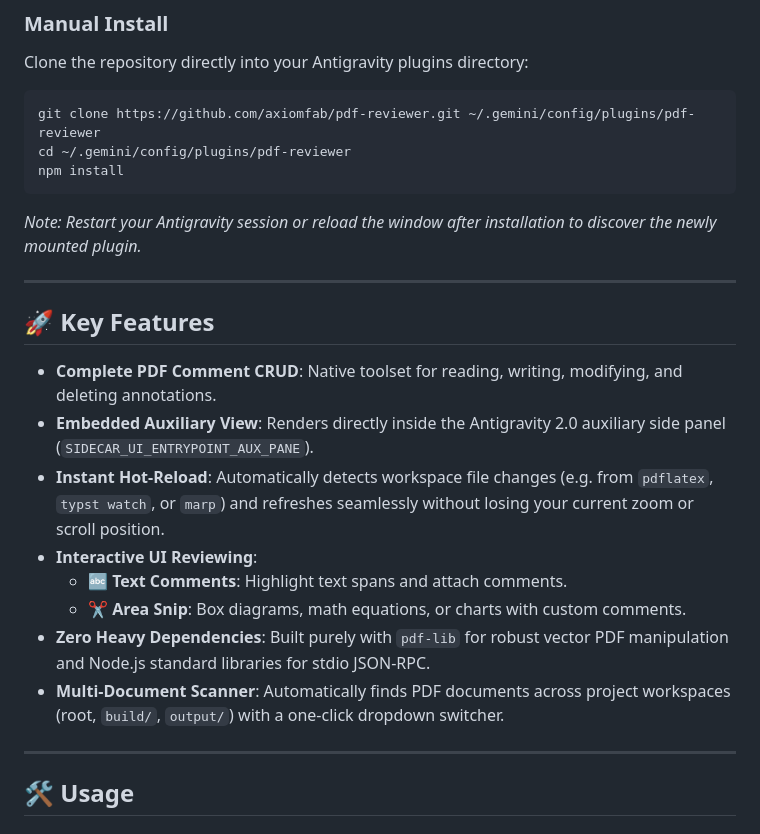
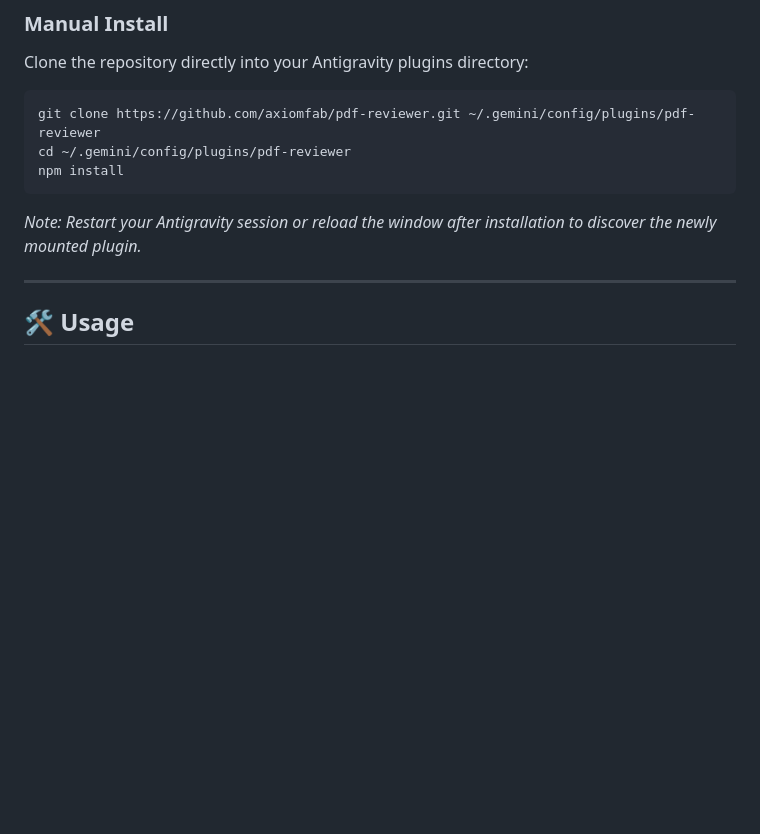
Before and after one commit to axiomfab/pdf-reviewer, a Markdown page: README.md, the part around one of its changes. Drawn GitHub-style; blank space fills up the shorter version.

````diff
--- a/README.md
+++ b/README.md
@@ -62,19 +74,6 @@ cd ~/.gemini/config/plugins/pdf-reviewer
 npm install
 ```
 *Note: Restart your Antigravity session or reload the window after installation to discover the newly mounted plugin.*
-
----
-
-## 🚀 Key Features
-
-* **Complete PDF Comment CRUD**: Native toolset for reading, writing, modifying, and deleting annotations.
-* **Embedded Auxiliary View**: Renders directly inside the Antigravity 2.0 auxiliary side panel (`SIDECAR_UI_ENTRYPOINT_AUX_PANE`).
-* **Instant Hot-Reload**: Automatically detects workspace file changes (e.g. from `pdflatex`, `typst watch`, or `marp`) and refreshes seamlessly without losing your current zoom or scroll position.
-* **Interactive UI Reviewing**:
-  * 🔤 **Text Comments**: Highlight text spans and attach comments.
-  * ✂️ **Area Snip**: Box diagrams, math equations, or charts with custom comments.
-* **Zero Heavy Dependencies**: Built purely with `pdf-lib` for robust vector PDF manipulation and Node.js standard libraries for stdio JSON-RPC.
-* **Multi-Document Scanner**: Automatically finds PDF documents across project workspaces (root, `build/`, `output/`) with a one-click dropdown switcher.
 
 ---
 
````
Also changed, not shown: other parts of README.md (+16 -4 lines).
